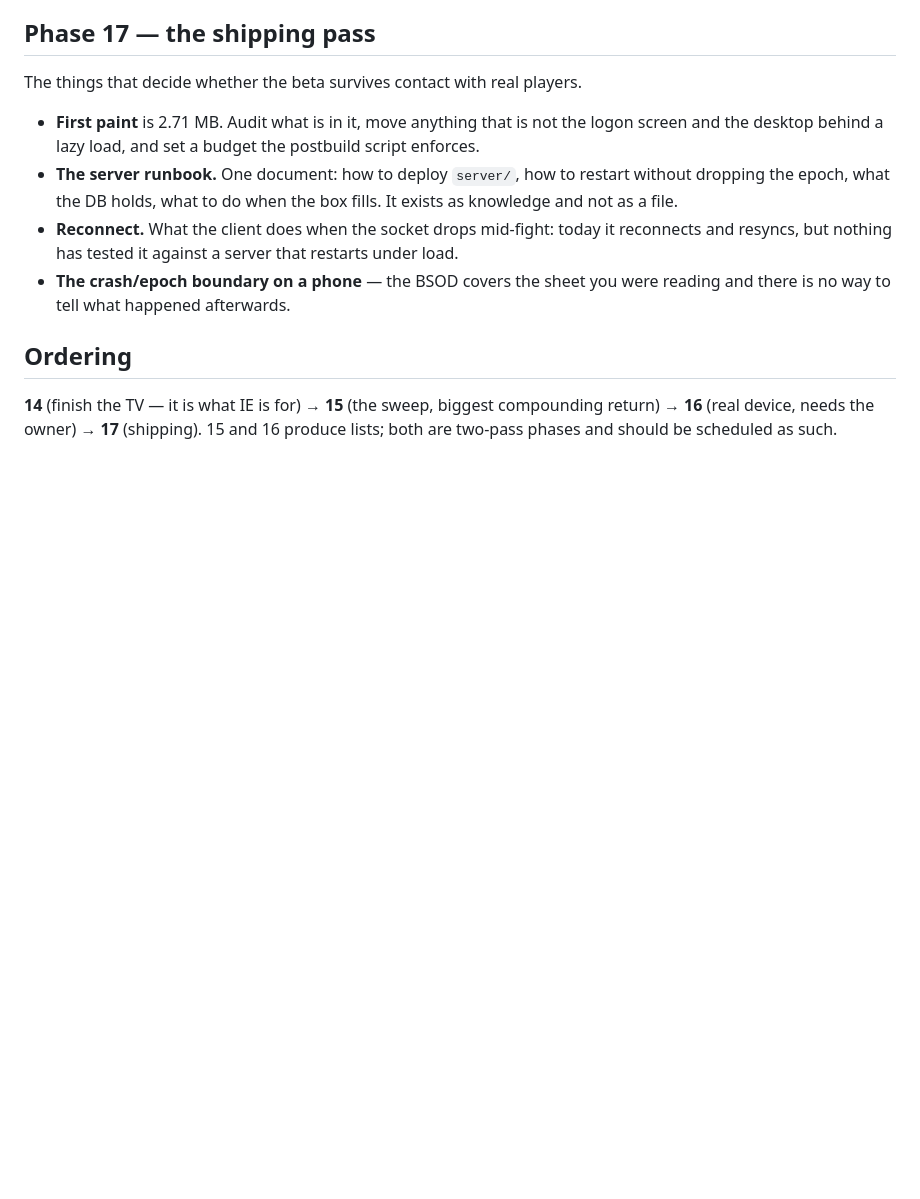
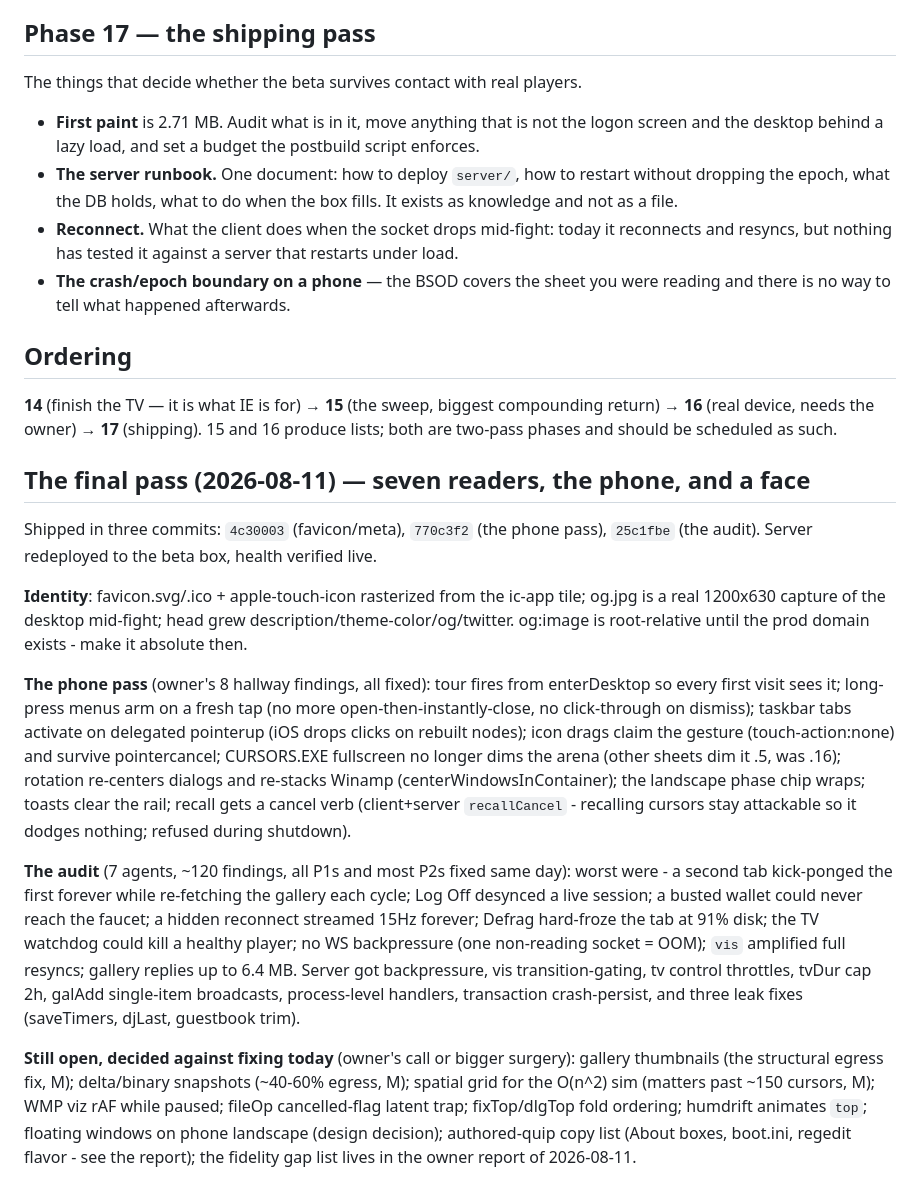
Before and after one commit to Cataphract31/cursors, a Markdown page: docs/xp-fidelity-plan.md, the part around the change. Rendered like a GitHub page; blank space fills up the shorter version.

Commit message:
LEDGER: the final pass, recorded
Co-Authored-By: Claude Opus 5 (1M context) <noreply@anthropic.com>

```diff
--- a/docs/xp-fidelity-plan.md
+++ b/docs/xp-fidelity-plan.md
@@ -784,3 +784,45 @@ The things that decide whether the beta survives contact with real players.
 compounding return) → **16** (real device, needs the owner) → **17** (shipping).
 15 and 16 produce lists; both are two-pass phases and should be scheduled as
 such.
+
+## The final pass (2026-08-11) — seven readers, the phone, and a face
+
+Shipped in three commits: `4c30003` (favicon/meta), `770c3f2` (the phone
+pass), `25c1fbe` (the audit). Server redeployed to the beta box, health
+verified live.
+
+**Identity**: favicon.svg/.ico + apple-touch-icon rasterized from the ic-app
+tile; og.jpg is a real 1200x630 capture of the desktop mid-fight; head grew
+description/theme-color/og/twitter. og:image is root-relative until the prod
+domain exists - make it absolute then.
+
+**The phone pass** (owner's 8 hallway findings, all fixed): tour fires from
+enterDesktop so every first visit sees it; long-press menus arm on a fresh
+tap (no more open-then-instantly-close, no click-through on dismiss); taskbar
+tabs activate on delegated pointerup (iOS drops clicks on rebuilt nodes);
+icon drags claim the gesture (touch-action:none) and survive pointercancel;
+CURSORS.EXE fullscreen no longer dims the arena (other sheets dim it .5,
+was .16); rotation re-centers dialogs and re-stacks Winamp
+(centerWindowsInContainer); the landscape phase chip wraps; toasts clear the
+rail; recall gets a cancel verb (client+server `recallCancel` - recalling
+cursors stay attackable so it dodges nothing; refused during shutdown).
+
+**The audit** (7 agents, ~120 findings, all P1s and most P2s fixed same day):
+worst were - a second tab kick-ponged the first forever while re-fetching the
+gallery each cycle; Log Off desynced a live session; a busted wallet could
+never reach the faucet; a hidden reconnect streamed 15Hz forever; Defrag
+hard-froze the tab at 91% disk; the TV watchdog could kill a healthy player;
+no WS backpressure (one non-reading socket = OOM); `vis` amplified full
+resyncs; gallery replies up to 6.4 MB. Server got backpressure, vis
+transition-gating, tv control throttles, tvDur cap 2h, galAdd single-item
+broadcasts, process-level handlers, transaction crash-persist, and three
+leak fixes (saveTimers, djLast, guestbook trim).
+
+**Still open, decided against fixing today** (owner's call or bigger surgery):
+gallery thumbnails (the structural egress fix, M); delta/binary snapshots
+(~40-60% egress, M); spatial grid for the O(n^2) sim (matters past ~150
+cursors, M); WMP viz rAF while paused; fileOp cancelled-flag latent trap;
+fixTop/dlgTop fold ordering; humdrift animates `top`; floating windows on
+phone landscape (design decision); authored-quip copy list (About boxes,
+boot.ini, regedit flavor - see the report); the fidelity gap list lives in
+the owner report of 2026-08-11.
```
